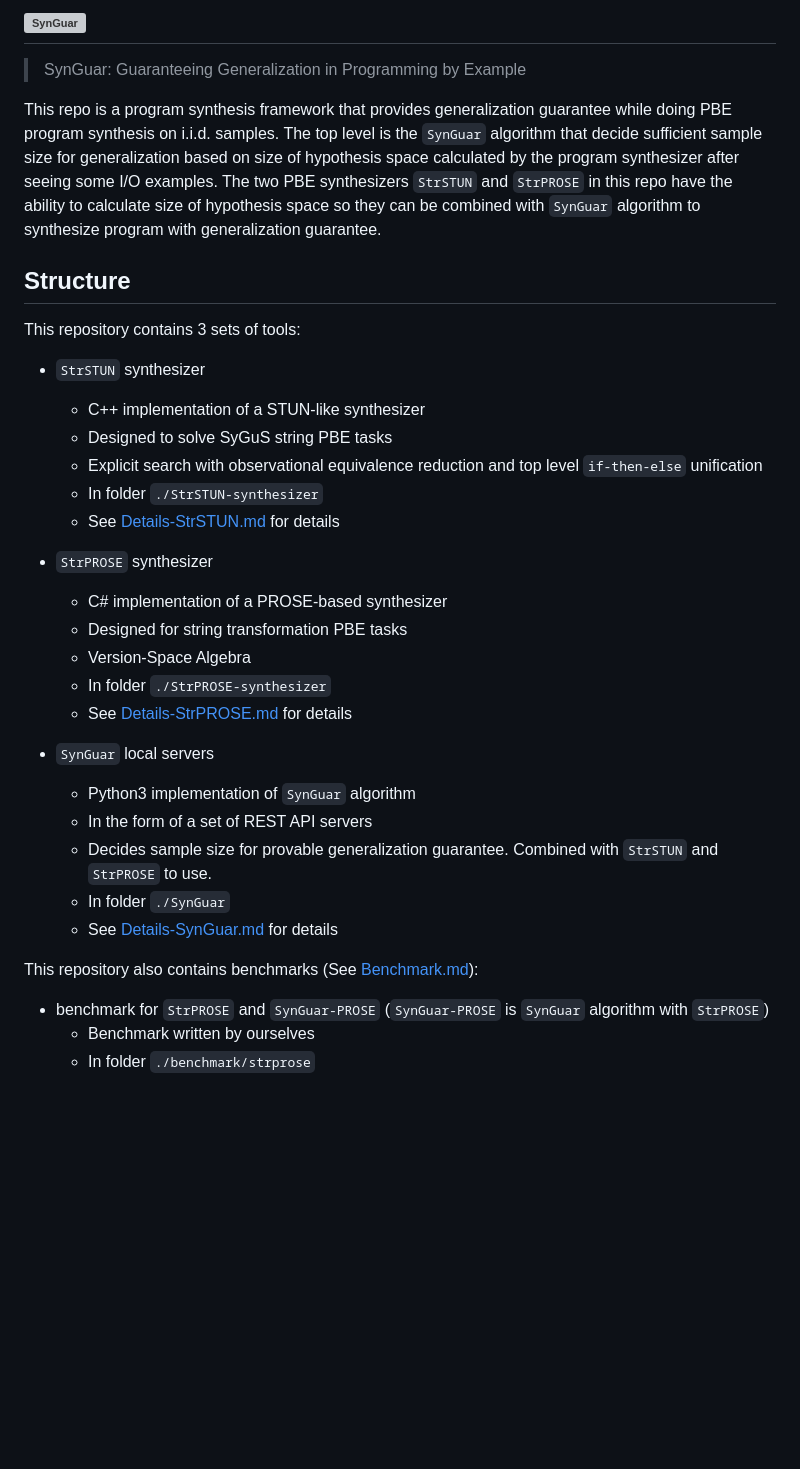
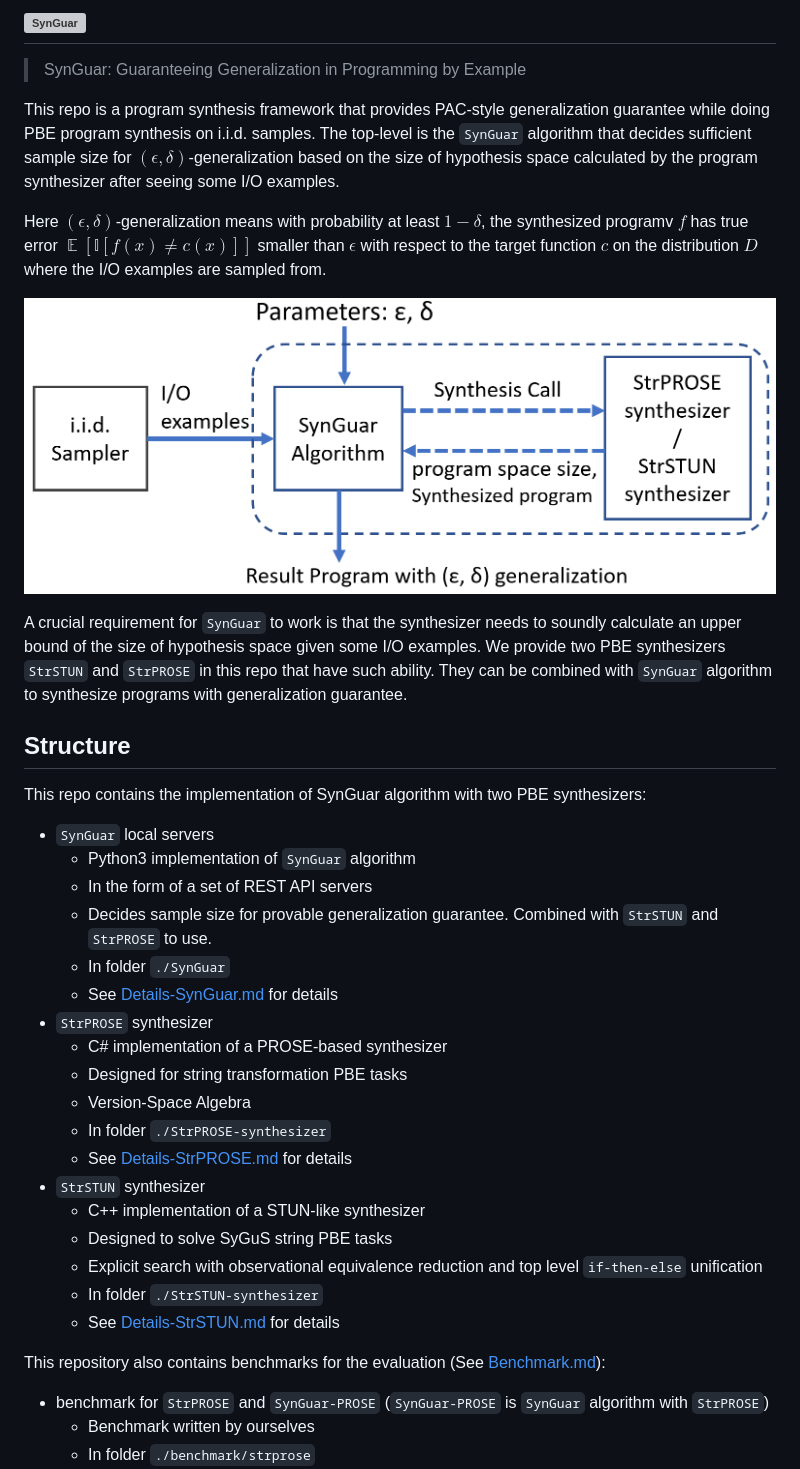
Before and after one commit to HALOCORE/SynGuar, a Markdown page: README.md, the part around the change printed below. Rendered like a GitHub page; pictures changed too: docs/figures/how-synguar-works.png (added); blank space fills up the shorter version; grey boxes are pictures that could not be loaded.

```diff
--- a/README.md
+++ b/README.md
@@ -5,10 +5,28 @@
 
 
 
-This repo is a program synthesis framework that provides generalization guarantee while doing PBE program synthesis on i.i.d. samples. The top level is the `SynGuar` algorithm that decide sufficient sample size for generalization based on size of hypothesis space calculated by the program synthesizer after seeing some I/O examples. The two PBE synthesizers `StrSTUN` and `StrPROSE` in this repo have the ability to calculate size of hypothesis space so they can be combined with `SynGuar` algorithm to synthesize program with generalization guarantee.
+This repo is a program synthesis framework that provides PAC-style generalization guarantee while doing PBE program synthesis on i.i.d. samples. The top-level is the `SynGuar` algorithm that decides sufficient sample size for $(\epsilon, \delta)$-generalization based on the size of hypothesis space calculated by the program synthesizer after seeing some I/O examples.
 
+Here $(\epsilon, \delta)$-generalization means with probability at least $1-\delta$, the synthesized programv $f$ has true error $\mathop{\mathbb{E}}[\mathbb{I}[f(x) \neq c(x)]]$ smaller than $\epsilon$ with respect to the target function $c$ on the distribution $D$ where the I/O examples are sampled from.
+
+![how-synguar-works](./docs/figures/how-synguar-works.png)
+
+A crucial requirement for `SynGuar` to work is that the synthesizer needs to soundly calculate an upper bound of the size of hypothesis space given some I/O examples. We provide two PBE synthesizers `StrSTUN` and `StrPROSE` in this repo that have such ability. They can be combined with `SynGuar` algorithm to synthesize programs with generalization guarantee.
 ## Structure
-This repository contains 3 sets of tools:
+
+This repo contains the implementation of SynGuar algorithm with two PBE synthesizers:
+- `SynGuar` local servers
+  - Python3 implementation of `SynGuar` algorithm
+  - In the form of a set of REST API servers
+  - Decides sample size for provable generalization guarantee. Combined with `StrSTUN` and `StrPROSE` to use.
+  - In folder `./SynGuar`
+  - See [Details-SynGuar.md](./docs/Details-SynGuar.md) for details
+- `StrPROSE` synthesizer
+  - C# implementation of a PROSE-based synthesizer
+  - Designed for string transformation PBE tasks
+  - Version-Space Algebra
+  - In folder `./StrPROSE-synthesizer`
+  - See [Details-StrPROSE.md](./docs/Details-StrPROSE.md) for details
 - `StrSTUN` synthesizer
   - C++ implementation of a STUN-like synthesizer
   - Designed to solve SyGuS string PBE tasks
@@ -16,21 +34,7 @@ This repository contains 3 sets of tools:
   - In folder `./StrSTUN-synthesizer`
   - See [Details-StrSTUN.md](./docs/Details-StrSTUN.md) for details
 
-- `StrPROSE` synthesizer
-  - C# implementation of a PROSE-based synthesizer
-  - Designed for string transformation PBE tasks
-  - Version-Space Algebra
-  - In folder `./StrPROSE-synthesizer`
-  - See [Details-StrPROSE.md](./docs/Details-StrPROSE.md) for details
-
-- `SynGuar` local servers
-  - Python3 implementation of `SynGuar` algorithm
-  - In the form of a set of REST API servers
-  - Decides sample size for provable generalization guarantee. Combined with `StrSTUN` and `StrPROSE` to use.
-  - In folder `./SynGuar`
-  - See [Details-SynGuar.md](./docs/Details-SynGuar.md) for details
-
-This repository also contains benchmarks (See [Benchmark.md](./docs/Benchmark.md)):
+This repository also contains benchmarks for the evaluation (See [Benchmark.md](./docs/Benchmark.md)):
 - benchmark for `StrPROSE` and `SynGuar-PROSE` (`SynGuar-PROSE` is `SynGuar` algorithm with `StrPROSE`)
   - Benchmark written by ourselves
   - In folder `./benchmark/strprose`
```
Also changed, not shown: other parts of README.md (+24 -18 lines), docs/Details-SynGuar.md (+26 -23 lines), docs/figures/artifact-structure.png (added), 1 other file.
